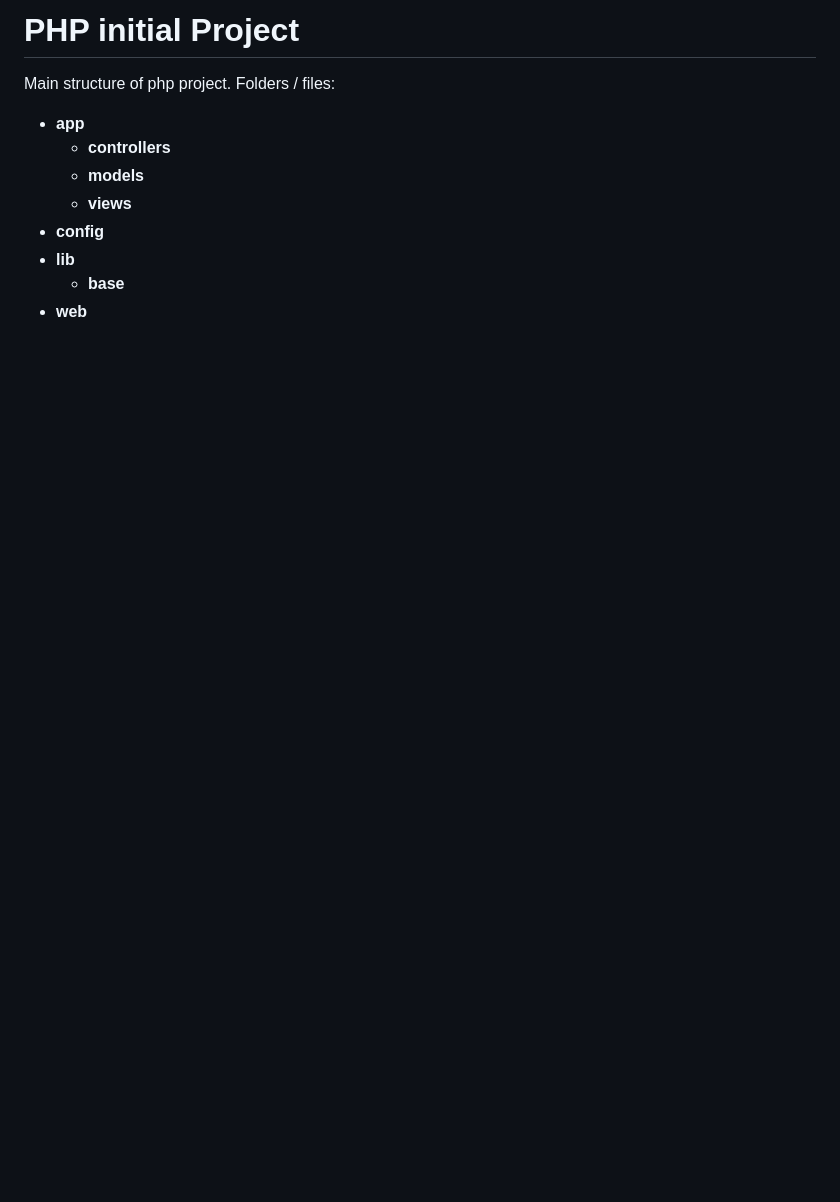
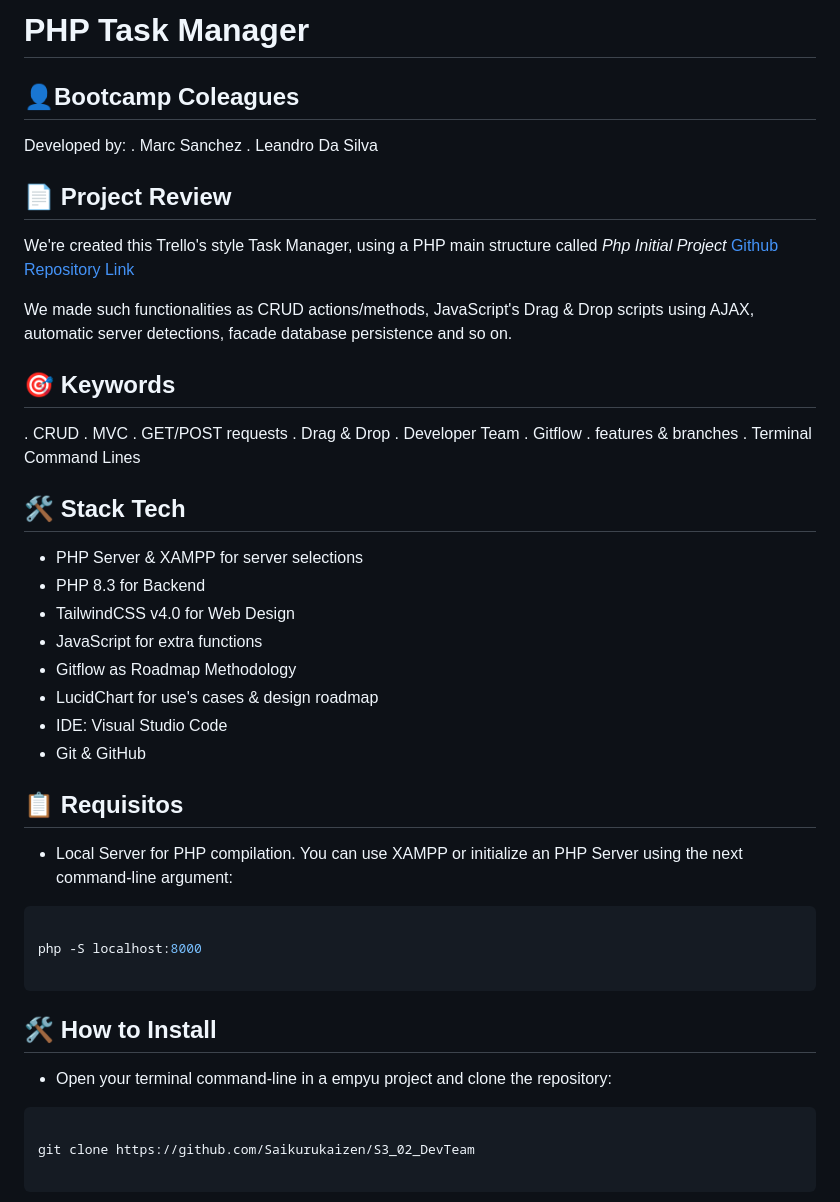
Before and after one commit to Saikurukaizen/S3_02_DevTeam, a Markdown page: README.md, the part around one of its changes. Rendered like a GitHub page; blank space fills up the shorter version.

````diff
--- a/README.md
+++ b/README.md
@@ -1,10 +1,52 @@
-# PHP initial Project
-Main structure of php project. Folders / files:
-- **app**
-  - **controllers**
-  - **models**
-  - **views**
-- **config**
-- **lib**
-  - **base**
-- **web**
+# PHP Task Manager
+
+## 👤Bootcamp Coleagues
+Developed by:
+  . Marc Sanchez
+  . Leandro Da Silva
+
+## 📄 Project Review
+We're created this Trello's style Task Manager, using a PHP main structure called
+*Php Initial Project* [Github Repository Link](https://github.com/IT-Academy-BCN/phpInitialDemo)
+
+We made such functionalities as CRUD actions/methods, JavaScript's Drag & Drop scripts using AJAX, automatic
+server detections, facade database persistence and so on.
+
+## 🎯 Keywords
+. CRUD
+. MVC
+. GET/POST requests
+. Drag & Drop
+. Developer Team
+. Gitflow
+. features & branches
+. Terminal Command Lines
+
+## 🛠️ Stack Tech
+- PHP Server & XAMPP for server selections
+- PHP 8.3 for Backend
+- TailwindCSS v4.0 for Web Design
+- JavaScript for extra functions
+- Gitflow as Roadmap Methodology
+- LucidChart for use's cases & design roadmap
+- IDE: Visual Studio Code
+- Git & GitHub
+
+## 📋 Requisitos
+- Local Server for PHP compilation. You can use XAMPP or initialize an PHP Server using the next command-line argument:
+
+```bash
+
+php -S localhost:8000
+
+```
+
+## 🛠️ How to Install
+- Open your terminal command-line in a empyu project and clone the repository:
+
+```bash
+
+git clone https://github.com/Saikurukaizen/S3_02_DevTeam
+
+```
+
````
Also changed, not shown: other parts of README.md (+83 -11 lines).
